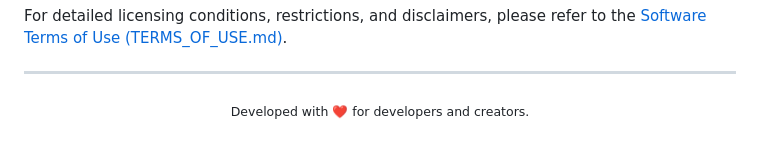
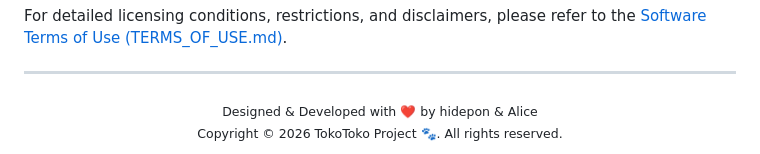
Before and after one commit to hidepon-dev/tokotoko-releases, a Markdown page: README.md, the part around the change. Rendered like a GitHub page.

```diff
--- a/README.md
+++ b/README.md
@@ -116,5 +116,6 @@ For detailed licensing conditions, restrictions, and disclaimers, please refer t
 ---
 
 <div align="center">
-  <sub>Developed with ❤️ for developers and creators.</sub>
+  <sub>Designed & Developed with ❤️ by hidepon & Alice</sub><br>
+  <sub>Copyright © 2026 TokoToko Project 🐾. All rights reserved.</sub>
 </div>
```
